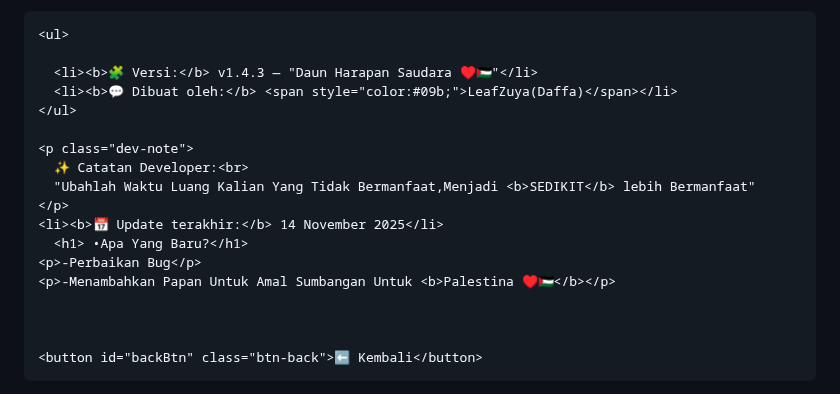
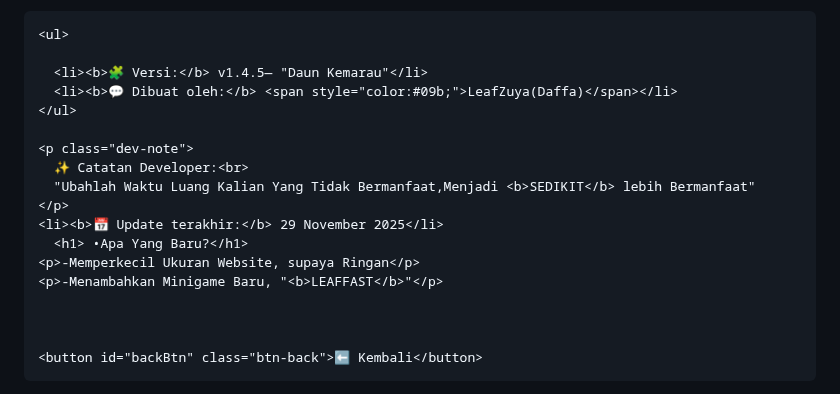
Before and after one commit to LeafZuya/Web_Pertama_Ku, a Markdown page: README.md, the part around the change. Drawn GitHub-style.

Commit message:
Update version and last update date in README

```diff
--- a/README.md
+++ b/README.md
@@ -957,7 +957,7 @@ function playFrameSound() {
 
     <ul>
 
-      <li><b>🧩 Versi:</b> v1.4.3 — "Daun Harapan Saudara ♥️🇵🇸"</li>
+      <li><b>🧩 Versi:</b> v1.4.5— "Daun Kemarau"</li>
       <li><b>💬 Dibuat oleh:</b> <span style="color:#09b;">LeafZuya(Daffa)</span></li>
     </ul>
 
@@ -965,10 +965,10 @@ function playFrameSound() {
       ✨ Catatan Developer:<br>
       "Ubahlah Waktu Luang Kalian Yang Tidak Bermanfaat,Menjadi <b>SEDIKIT</b> lebih Bermanfaat"
     </p>
-    <li><b>📅 Update terakhir:</b> 14 November 2025</li>
+    <li><b>📅 Update terakhir:</b> 29 November 2025</li>
       <h1> •Apa Yang Baru?</h1>
-    <p>-Perbaikan Bug</p>
-    <p>-Menambahkan Papan Untuk Amal Sumbangan Untuk <b>Palestina ♥️🇵🇸</b></p>
+    <p>-Memperkecil Ukuran Website, supaya Ringan</p>
+    <p>-Menambahkan Minigame Baru, "<b>LEAFFAST</b>"</p>
 
 
 
```
